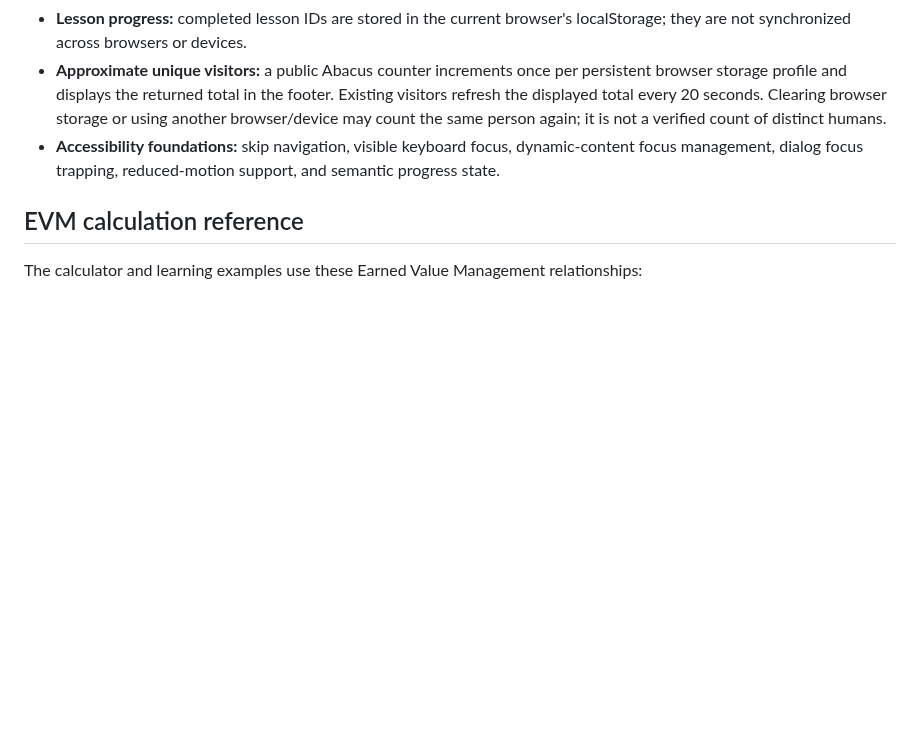
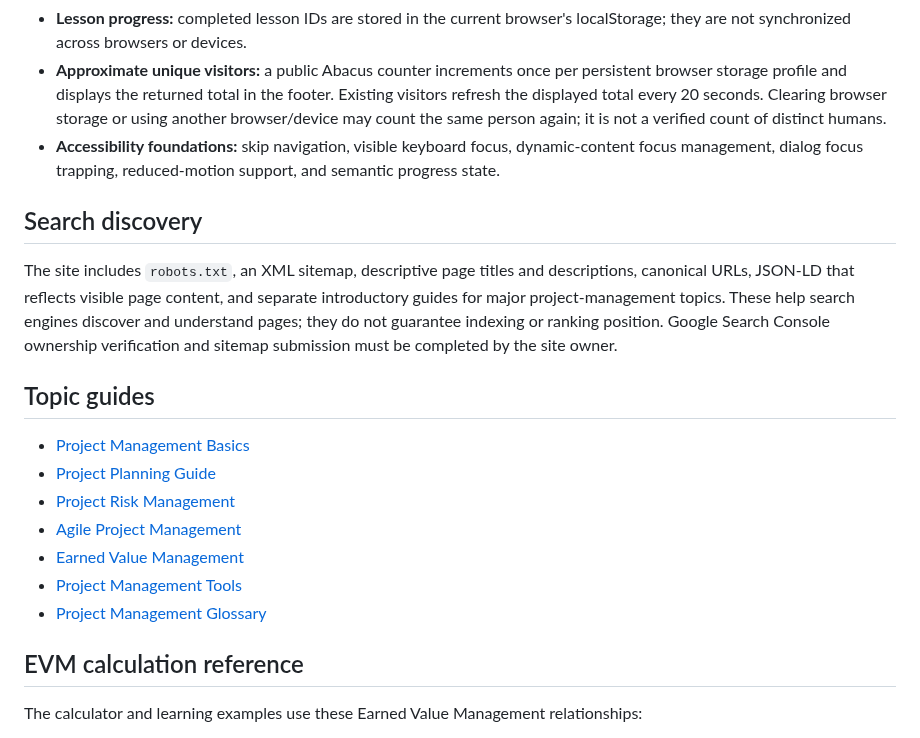
Before and after one commit to Dhananjith1/PM-Academy, a Markdown page: README.md, the part around the change. Rendered like a GitHub page; blank space fills up the shorter version.

Commit message:
Document search discovery improvements and topic guides

```diff
--- a/README.md
+++ b/README.md
@@ -17,6 +17,20 @@ This is an independent, free-to-access introductory learning resource for people
 - **Lesson progress:** completed lesson IDs are stored in the current browser's localStorage; they are not synchronized across browsers or devices.
 - **Approximate unique visitors:** a public Abacus counter increments once per persistent browser storage profile and displays the returned total in the footer. Existing visitors refresh the displayed total every 20 seconds. Clearing browser storage or using another browser/device may count the same person again; it is not a verified count of distinct humans.
 - **Accessibility foundations:** skip navigation, visible keyboard focus, dynamic-content focus management, dialog focus trapping, reduced-motion support, and semantic progress state.
+
+## Search discovery
+
+The site includes `robots.txt`, an XML sitemap, descriptive page titles and descriptions, canonical URLs, JSON-LD that reflects visible page content, and separate introductory guides for major project-management topics. These help search engines discover and understand pages; they do not guarantee indexing or ranking position. Google Search Console ownership verification and sitemap submission must be completed by the site owner.
+
+## Topic guides
+
+- [Project Management Basics](project-management-basics.html)
+- [Project Planning Guide](project-planning-guide.html)
+- [Project Risk Management](project-risk-management-guide.html)
+- [Agile Project Management](agile-project-management-guide.html)
+- [Earned Value Management](earned-value-management-guide.html)
+- [Project Management Tools](project-management-tools-guide.html)
+- [Project Management Glossary](project-management-glossary.html)
 
 ## EVM calculation reference
 
```
